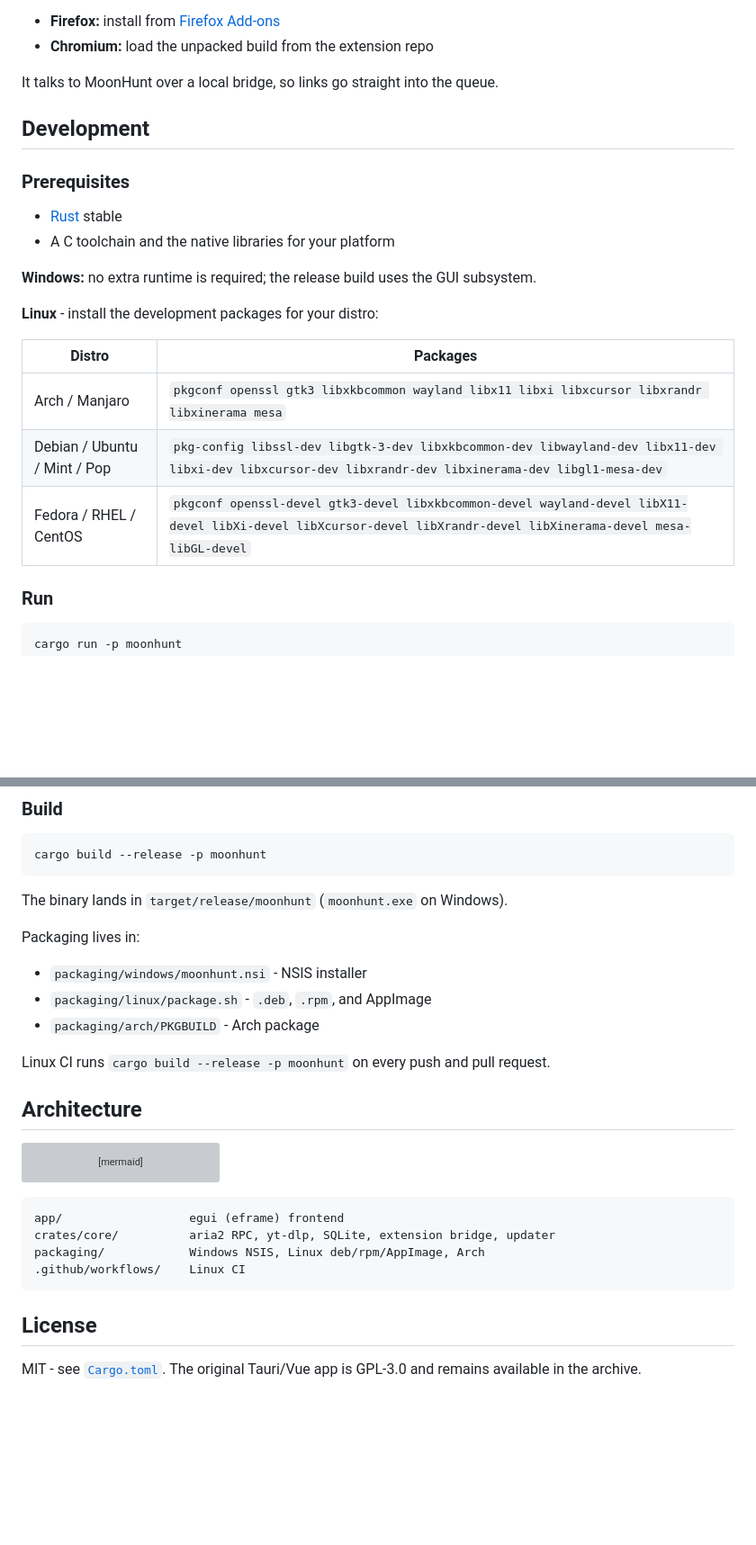
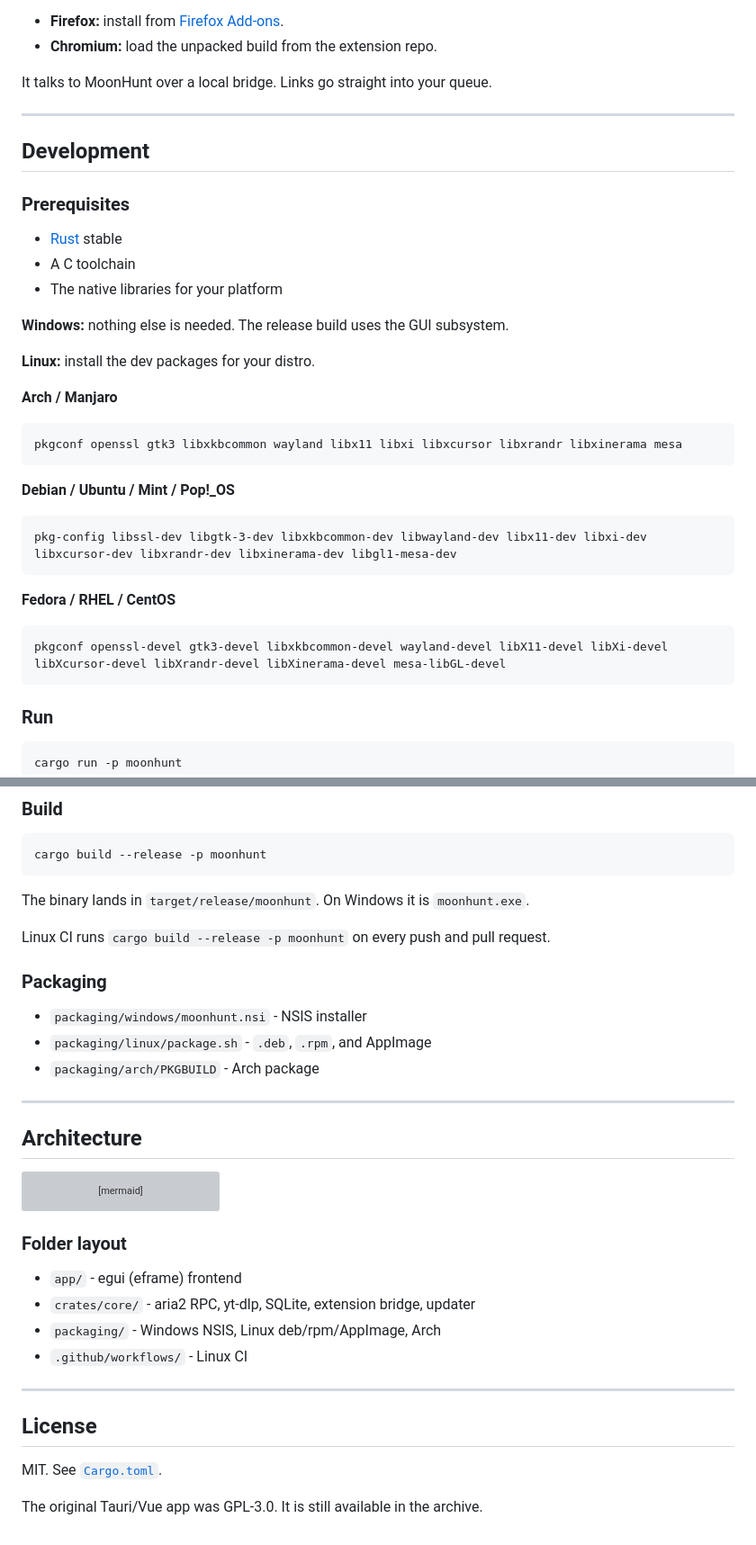
Before and after one commit to 2sulraw/MoonHunt-DownloadManager, a Markdown page: README.md, 2 parts joined by grey strips. Shown at 90% size. Drawn GitHub-style; blank space fills up the shorter version; grey boxes are pictures that could not be loaded.

````diff
--- a/README.md
+++ b/README.md
@@ -106,26 +151,43 @@ The companion extension lives at
 **[MoonHunt-Extension](https://github.com/2sulraw/MoonHunt-Extension)**.
 
-- **Firefox:** install from [Firefox Add-ons](https://addons.mozilla.org/en-US/firefox/addon/moonhunt-download-manager/)
-- **Chromium:** load the unpacked build from the extension repo
+- **Firefox:** install from [Firefox Add-ons](https://addons.mozilla.org/en-US/firefox/addon/moonhunt-download-manager/).
+- **Chromium:** load the unpacked build from the extension repo.
 
-It talks to MoonHunt over a local bridge, so links go straight into the queue.
+It talks to MoonHunt over a local bridge.
+Links go straight into your queue.
+
+---
 
 ## Development
 
 ### Prerequisites
 
 - [Rust](https://www.rust-lang.org/tools/install) stable
-- A C toolchain and the native libraries for your platform
+- A C toolchain
+- The native libraries for your platform
 
-**Windows:** no extra runtime is required; the release build uses the GUI subsystem.
+**Windows:** nothing else is needed.
+The release build uses the GUI subsystem.
 
-**Linux** - install the development packages for your distro:
+**Linux:** install the dev packages for your distro.
 
-| Distro | Packages |
-|---|---|
-| Arch / Manjaro | `pkgconf openssl gtk3 libxkbcommon wayland libx11 libxi libxcursor libxrandr libxinerama mesa` |
-| Debian / Ubuntu / Mint / Pop | `pkg-config libssl-dev libgtk-3-dev libxkbcommon-dev libwayland-dev libx11-dev libxi-dev libxcursor-dev libxrandr-dev libxinerama-dev libgl1-mesa-dev` |
-| Fedora / RHEL / CentOS | `pkgconf openssl-devel gtk3-devel libxkbcommon-devel wayland-devel libX11-devel libXi-devel libXcursor-devel libXrandr-devel libXinerama-devel mesa-libGL-devel` |
+**Arch / Manjaro**
+
+```text
+pkgconf openssl gtk3 libxkbcommon wayland libx11 libxi libxcursor libxrandr libxinerama mesa
+```
+
+**Debian / Ubuntu / Mint / Pop!_OS**
+
+```text
+pkg-config libssl-dev libgtk-3-dev libxkbcommon-dev libwayland-dev libx11-dev libxi-dev libxcursor-dev libxrandr-dev libxinerama-dev libgl1-mesa-dev
+```
+
+**Fedora / RHEL / CentOS**
+
+```text
+pkgconf openssl-devel gtk3-devel libxkbcommon-devel wayland-devel libX11-devel libXi-devel libXcursor-devel libXrandr-devel libXinerama-devel mesa-libGL-devel
+```
 
 ### Run
 
@@ -145,15 +207,18 @@ cargo test --workspace
 cargo build --release -p moonhunt
 ```
 
-The binary lands in `target/release/moonhunt` (`moonhunt.exe` on Windows).
+The binary lands in `target/release/moonhunt`.
+On Windows it is `moonhunt.exe`.
 
-Packaging lives in:
+Linux CI runs `cargo build --release -p moonhunt` on every push and pull request.
+
+### Packaging
 
 - `packaging/windows/moonhunt.nsi` - NSIS installer
 - `packaging/linux/package.sh` - `.deb`, `.rpm`, and AppImage
 - `packaging/arch/PKGBUILD` - Arch package
 
-Linux CI runs `cargo build --release -p moonhunt` on every push and pull request.
+---
 
 ## Architecture
 
@@ -179,14 +244,18 @@ flowchart LR
     Bridge <--> Core
 ```
 
-```
-app/                  egui (eframe) frontend
-crates/core/          aria2 RPC, yt-dlp, SQLite, extension bridge, updater
-packaging/            Windows NSIS, Linux deb/rpm/AppImage, Arch
-.github/workflows/    Linux CI
-```
+### Folder layout
+
+- `app/` - egui (eframe) frontend
+- `crates/core/` - aria2 RPC, yt-dlp, SQLite, extension bridge, updater
+- `packaging/` - Windows NSIS, Linux deb/rpm/AppImage, Arch
+- `.github/workflows/` - Linux CI
+
+---
 
 ## License
 
-MIT - see [`Cargo.toml`](Cargo.toml). The original Tauri/Vue app is GPL-3.0 and remains
-available in the archive.
+MIT. See [`Cargo.toml`](Cargo.toml).
+
+The original Tauri/Vue app was GPL-3.0.
+It is still available in the archive.
````
Also changed, not shown: other parts of README.md (+86 -41 lines), docs/downloads.png (added).
